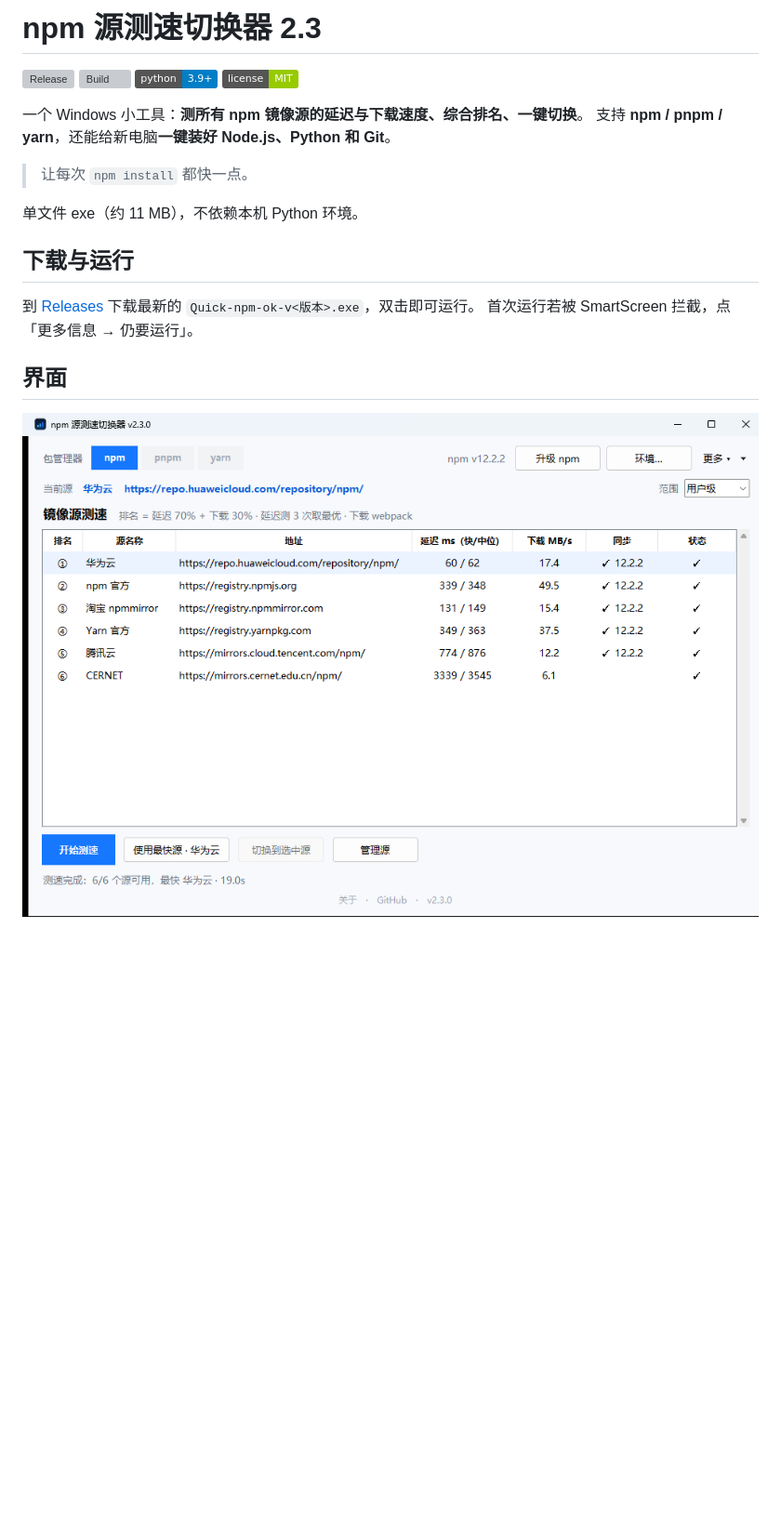
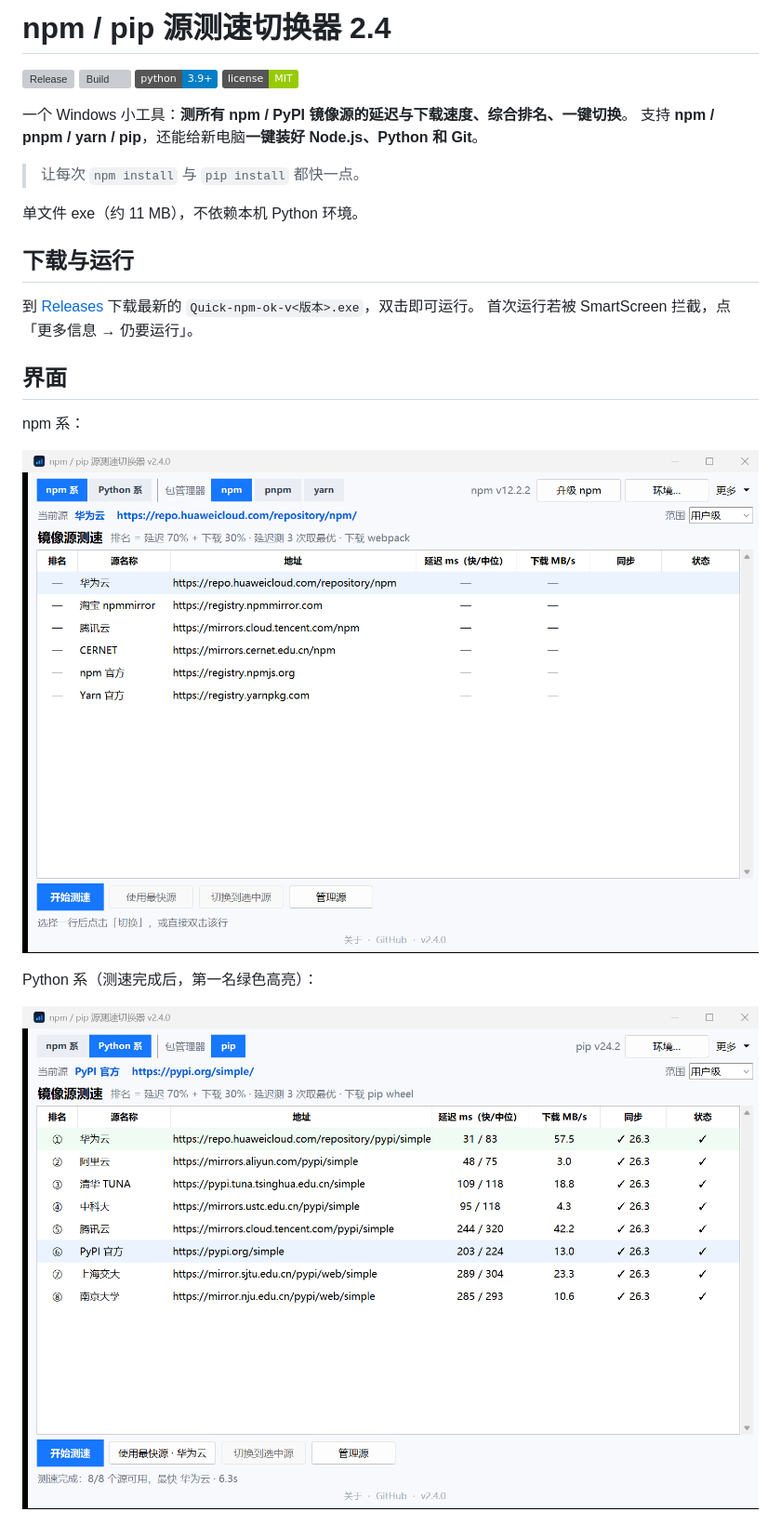
Before and after one commit to NANYAN-01/Quick-npm-ok, a Markdown page: README.md, the part around one of its changes. Shown at 93% size. Rendered like a GitHub page; pictures changed too: docs/screenshot-pip.png (added), docs/screenshot.png; badges without logos; blank space fills up the shorter version; grey boxes are pictures that could not be loaded.

```diff
--- a/README.md
+++ b/README.md
@@ -1,14 +1,14 @@
-# npm 源测速切换器 2.3
+# npm / pip 源测速切换器 2.4
 
 [![Release](https://img.shields.io/github/v/release/NANYAN-01/Quick-npm-ok?label=release)](https://github.com/NANYAN-01/Quick-npm-ok/releases/latest)
 [![Build](https://github.com/NANYAN-01/Quick-npm-ok/actions/workflows/build.yml/badge.svg)](https://github.com/NANYAN-01/Quick-npm-ok/actions/workflows/build.yml)
 [![Python](https://img.shields.io/badge/python-3.9%2B-blue)](https://www.python.org/)
 [![License: MIT](https://img.shields.io/badge/license-MIT-green)](LICENSE)
 
-一个 Windows 小工具：**测所有 npm 镜像源的延迟与下载速度、综合排名、一键切换**。
-支持 **npm / pnpm / yarn**，还能给新电脑**一键装好 Node.js、Python 和 Git**。
+一个 Windows 小工具：**测所有 npm / PyPI 镜像源的延迟与下载速度、综合排名、一键切换**。
+支持 **npm / pnpm / yarn / pip**，还能给新电脑**一键装好 Node.js、Python 和 Git**。
 
-> 让每次 `npm install` 都快一点。
+> 让每次 `npm install` 与 `pip install` 都快一点。
 
 单文件 exe（约 11 MB），不依赖本机 Python 环境。
 
@@ -19,7 +19,13 @@
 
 ## 界面
 
+npm 系：
+
 ![主界面](docs/screenshot.png)
+
+Python 系（测速完成后，第一名绿色高亮）：
+
+![pip 测速](docs/screenshot-pip.png)
 
 ![部署开发环境](docs/setup.png)
 
```
Also changed, not shown: other parts of README.md (+46 -10 lines), CHANGELOG.md (+23 -0 lines), 7 other files.
